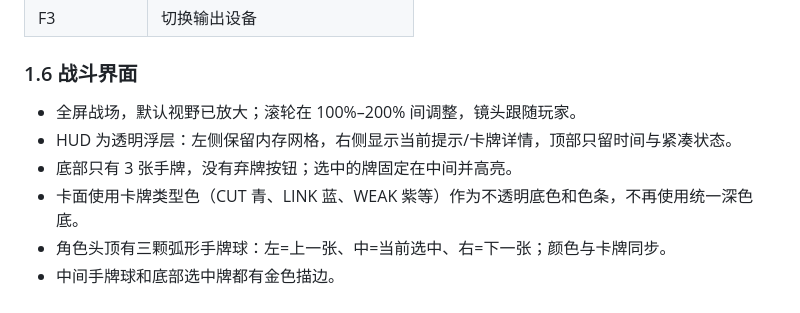
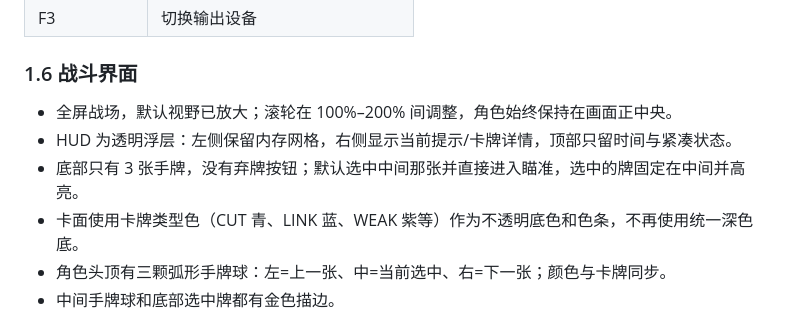
Before and after one commit to Illusion-Countdown/RE-AI, a Markdown page: docs/CONTENT.md, the part around the change. Drawn GitHub-style.

```diff
--- a/docs/CONTENT.md
+++ b/docs/CONTENT.md
@@ -93,9 +93,9 @@
 
 ### 1.6 战斗界面
 
-- 全屏战场，默认视野已放大；滚轮在 100%–200% 间调整，镜头跟随玩家。
+- 全屏战场，默认视野已放大；滚轮在 100%–200% 间调整，角色始终保持在画面正中央。
 - HUD 为透明浮层：左侧保留内存网格，右侧显示当前提示/卡牌详情，顶部只留时间与紧凑状态。
-- 底部只有 3 张手牌，没有弃牌按钮；选中的牌固定在中间并高亮。
+- 底部只有 3 张手牌，没有弃牌按钮；默认选中中间那张并直接进入瞄准，选中的牌固定在中间并高亮。
 - 卡面使用卡牌类型色（CUT 青、LINK 蓝、WEAK 紫等）作为不透明底色和色条，不再使用统一深色底。
 - 角色头顶有三颗弧形手牌球：左=上一张、中=当前选中、右=下一张；颜色与卡牌同步。
 - 中间手牌球和底部选中牌都有金色描边。
```
Also changed, not shown: CHANGELOG.md (+1 -0 lines), README.md (+1 -1 lines), screenshots/03_battle.png, 7 other files.
